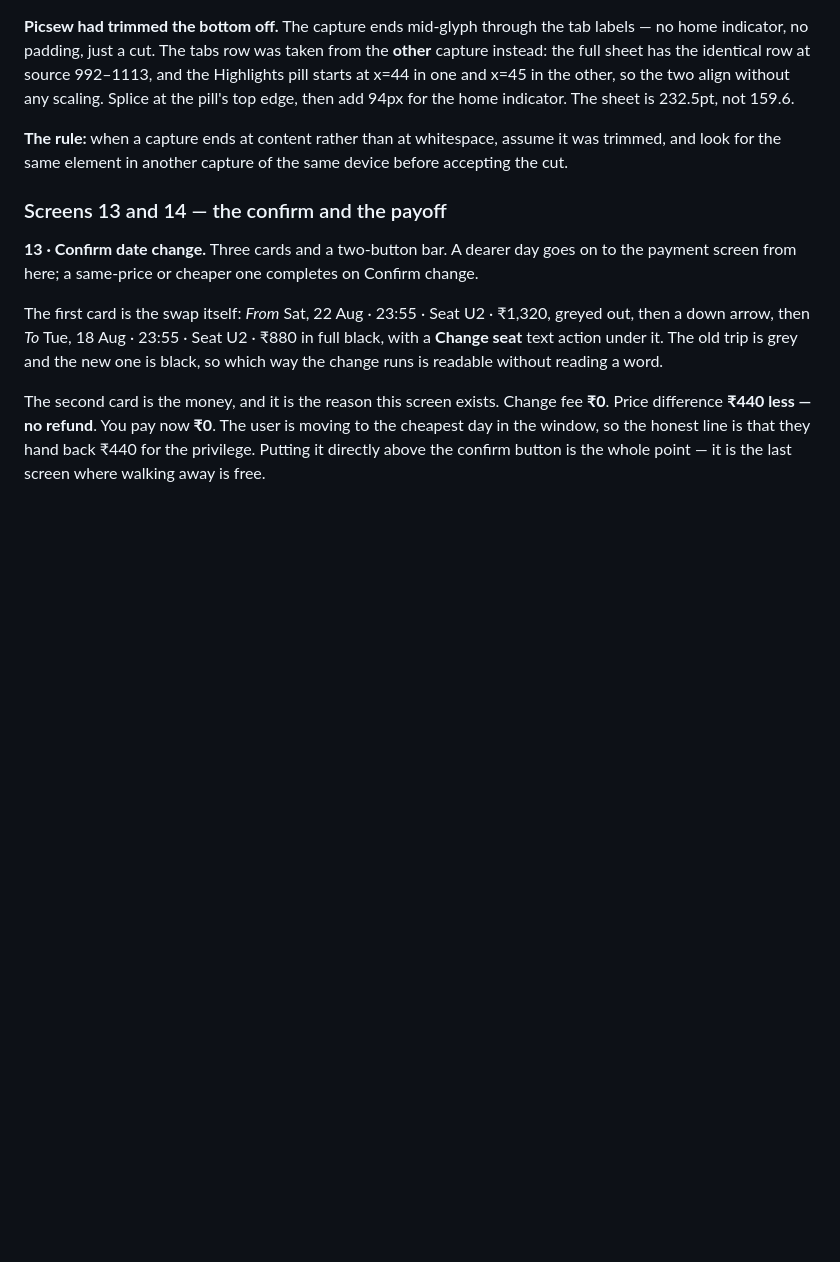
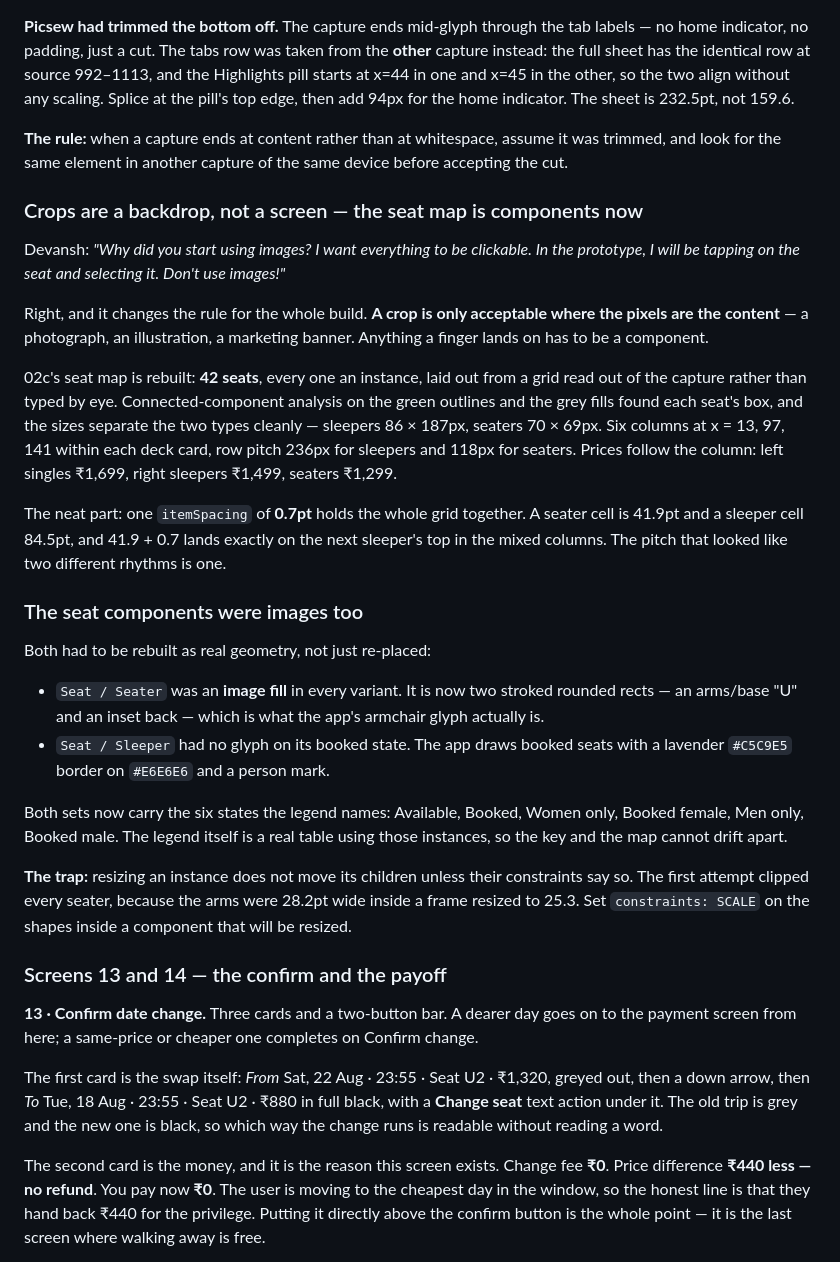
Before and after one commit to devanshthink-bit/redbus-return-capture, a Markdown page: CONTEXT.md, the part around the change. Rendered like a GitHub page; blank space fills up the shorter version.

Commit message:
Rebuild the seat map and legend from real components
Devansh is right that a seat map has to be tappable. Crops are only
acceptable where the pixels are the content - a photo, an illustration,
a banner. Anything a finger lands on has to be a component.

42 seats, every one an instance, laid out from a grid read out of the
capture by connected-component analysis rather than typed by eye. One
itemSpacing of 0.7pt holds it together: a seater cell is 41.9 and a
sleeper 84.5, so the mixed columns land on the same pitch.

Both seat components had to be rebuilt, not just re-placed. Seat / Seater
was an image fill in every variant and is now two stroked rounded rects.
Seat / Sleeper had no glyph on its booked state. Both now carry the six
states the legend names, and the legend is a real table using them.

Co-Authored-By: Claude Opus 5 <noreply@anthropic.com>

```diff
--- a/CONTEXT.md
+++ b/CONTEXT.md
@@ -935,6 +935,43 @@ add 94px for the home indicator. The sheet is 232.5pt, not 159.6.
 **The rule:** when a capture ends at content rather than at whitespace, assume it was trimmed, and
 look for the same element in another capture of the same device before accepting the cut.
 
+### Crops are a backdrop, not a screen — the seat map is components now
+
+Devansh: *"Why did you start using images? I want everything to be clickable. In the prototype, I
+will be tapping on the seat and selecting it. Don't use images!"*
+
+Right, and it changes the rule for the whole build. **A crop is only acceptable where the pixels
+are the content** — a photograph, an illustration, a marketing banner. Anything a finger lands on
+has to be a component.
+
+02c's seat map is rebuilt: **42 seats**, every one an instance, laid out from a grid read out of the
+capture rather than typed by eye. Connected-component analysis on the green outlines and the grey
+fills found each seat's box, and the sizes separate the two types cleanly — sleepers 86 × 187px,
+seaters 70 × 69px. Six columns at x = 13, 97, 141 within each deck card, row pitch 236px for
+sleepers and 118px for seaters. Prices follow the column: left singles ₹1,699, right sleepers
+₹1,499, seaters ₹1,299.
+
+The neat part: one `itemSpacing` of **0.7pt** holds the whole grid together. A seater cell is
+41.9pt and a sleeper cell 84.5pt, and 41.9 + 0.7 lands exactly on the next sleeper's top in the
+mixed columns. The pitch that looked like two different rhythms is one.
+
+### The seat components were images too
+
+Both had to be rebuilt as real geometry, not just re-placed:
+
+- `Seat / Seater` was an **image fill** in every variant. It is now two stroked rounded rects — an
+  arms/base "U" and an inset back — which is what the app's armchair glyph actually is.
+- `Seat / Sleeper` had no glyph on its booked state. The app draws booked seats with a lavender
+  `#C5C9E5` border on `#E6E6E6` and a person mark.
+
+Both sets now carry the six states the legend names: Available, Booked, Women only, Booked female,
+Men only, Booked male. The legend itself is a real table using those instances, so the key and the
+map cannot drift apart.
+
+**The trap:** resizing an instance does not move its children unless their constraints say so.
+The first attempt clipped every seater, because the arms were 28.2pt wide inside a frame resized to
+25.3. Set `constraints: SCALE` on the shapes inside a component that will be resized.
+
 ### Screens 13 and 14 — the confirm and the payoff
 
 **13 · Confirm date change.** Three cards and a two-button bar. A dearer day goes on to the
```
